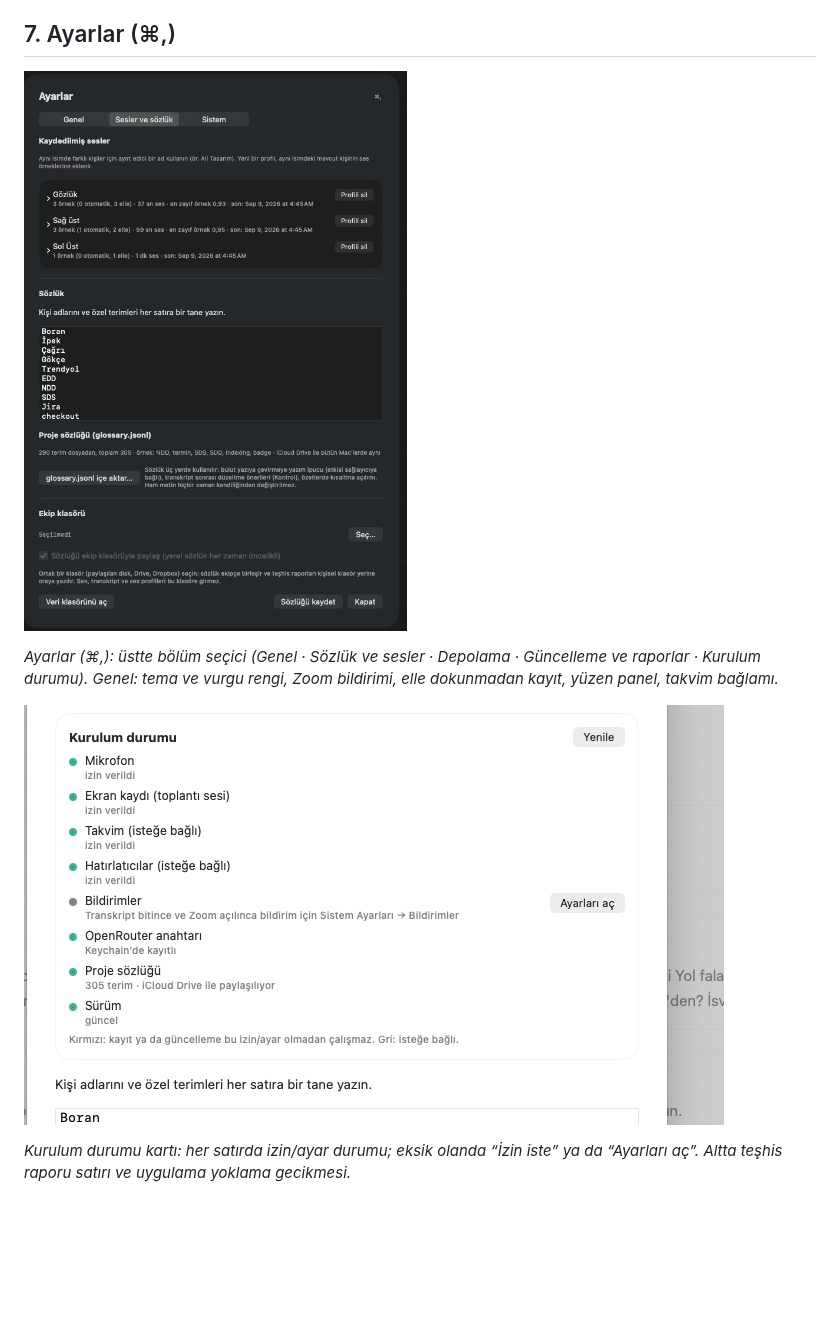
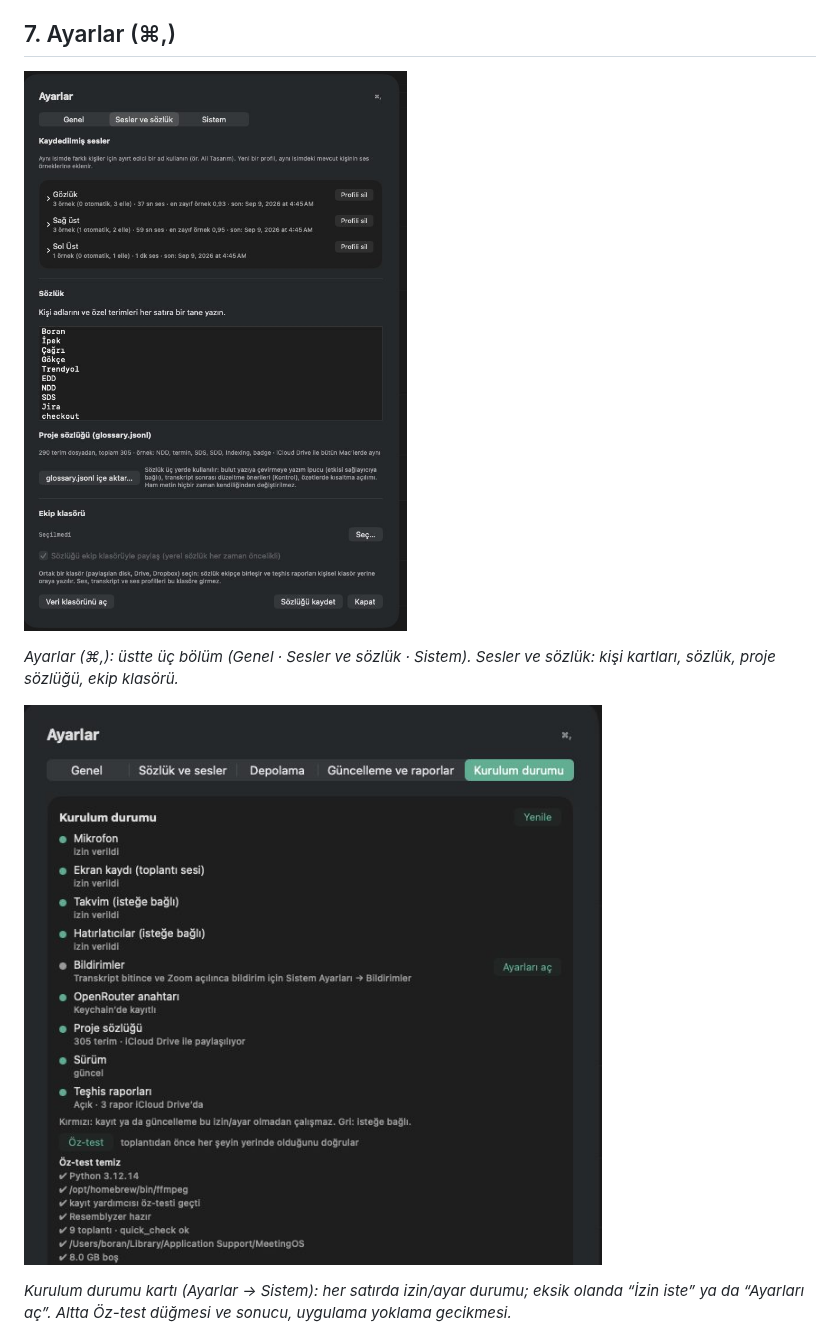
Before and after one commit to borankaraduman-star/meeting-os, a Markdown page: docs/KULLANIM.md, the part around one of its changes. Drawn GitHub-style; pictures changed too: docs/img/setup.jpg; blank space fills up the shorter version.

Commit message:
docs: settings and setup captions/screenshots match the 3-section layout

```diff
--- a/docs/KULLANIM.md
+++ b/docs/KULLANIM.md
@@ -144,7 +144,7 @@ Tek arama alanı; bölüme göre çalışır:
 
 ## 7. Ayarlar (⌘,)
 
-![Ayarlar (⌘,): üstte bölüm seçici (Genel · Sözlük ve sesler · Depolama · Güncelleme ve raporlar · Kurulum durumu). Genel: tema ve vurgu rengi, Zoom bildirimi, elle dokunmadan kayıt, yüzen panel, takvim bağlamı.](img/settings.jpg)
+![Ayarlar (⌘,): üstte üç bölüm (Genel · Sesler ve sözlük · Sistem). Sesler ve sözlük: kişi kartları, sözlük, proje sözlüğü, ekip klasörü.](img/settings.jpg)
 
-*Ayarlar (⌘,): üstte bölüm seçici (Genel · Sözlük ve sesler · Depolama · Güncelleme ve raporlar · Kurulum durumu). Genel: tema ve vurgu rengi, Zoom bildirimi, elle dokunmadan kayıt, yüzen panel, takvim bağlamı.*
+*Ayarlar (⌘,): üstte üç bölüm (Genel · Sesler ve sözlük · Sistem). Sesler ve sözlük: kişi kartları, sözlük, proje sözlüğü, ekip klasörü.*
 
@@ -152,5 +152,5 @@ Tek arama alanı; bölüme göre çalışır:
 
-*Kurulum durumu kartı: her satırda izin/ayar durumu; eksik olanda “İzin iste” ya da “Ayarları aç”. Altta teşhis raporu satırı ve uygulama yoklama gecikmesi.*
+*Kurulum durumu kartı (Ayarlar → Sistem): her satırda izin/ayar durumu; eksik olanda “İzin iste” ya da “Ayarları aç”. Altta Öz-test düğmesi ve sonucu, uygulama yoklama gecikmesi.*
 
 ![Koyu tema ve mavi vurgu seçili hâli; yüzen panel de temayı izler.](img/theme.jpg)
 
```
Also changed, not shown: other parts of docs/KULLANIM.md (+1 -1 lines).
